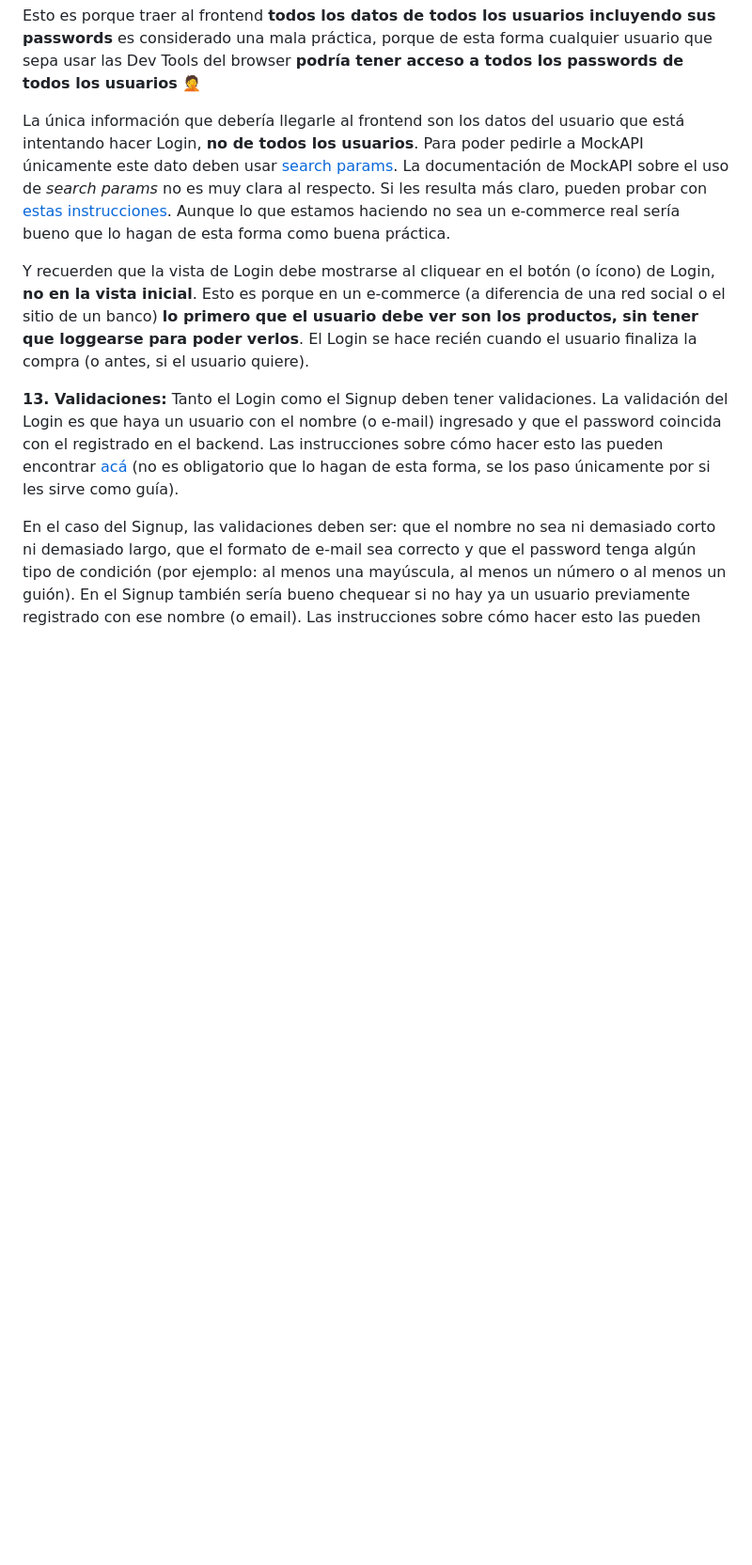
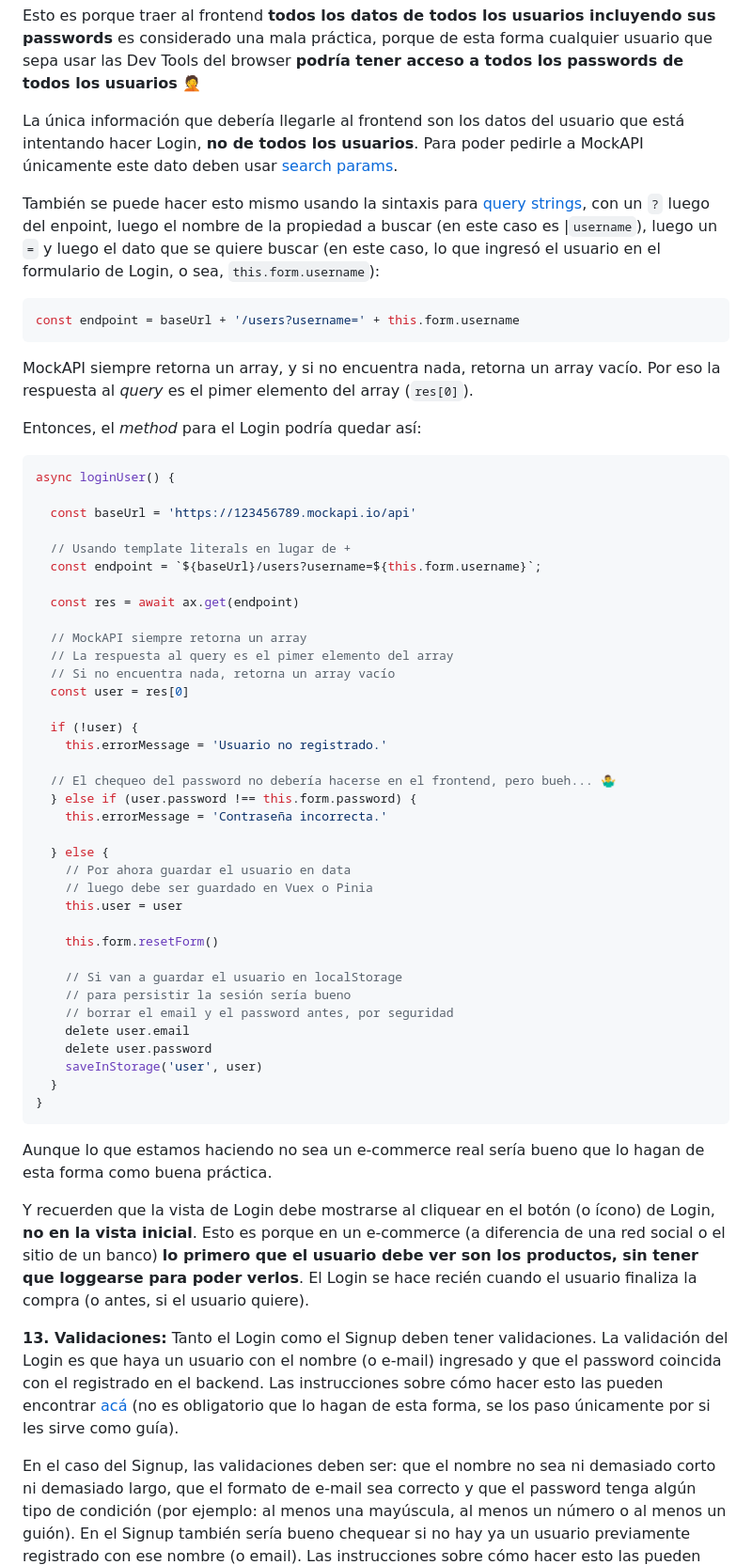
Before and after one commit to dav-leda/vue-tutor-david, a Markdown page: pre-entrega-2-pf/readme.md, the part around the change. Shown at 94% size. Rendered like a GitHub page; blank space fills up the shorter version.

Commit message:
query strings

````diff
--- a/pre-entrega-2-pf/readme.md
+++ b/pre-entrega-2-pf/readme.md
@@ -438,7 +438,58 @@ const user = users.find(user => user.username === this.form.username)
 
 Esto es porque traer al frontend __todos los datos de todos los usuarios incluyendo sus passwords__ es considerado una mala práctica, porque de esta forma cualquier usuario que sepa usar las Dev Tools del browser __podría tener acceso a todos los passwords de todos los usuarios__ 🤦
 
-La única información que debería llegarle al frontend son los datos del usuario que está intentando hacer Login, __no de todos los usuarios__. Para poder pedirle a MockAPI únicamente este dato deben usar [search params](https://github.com/mockapi-io/docs/wiki/Code-examples#filtering). La documentación de MockAPI sobre el uso de _search params_ no es muy clara al respecto. Si les resulta más claro, pueden probar con [estas instrucciones](https://frontendlab.vercel.app/vue/simulando-un-login/#buscar-el-nombre-de-usuario). Aunque lo que estamos haciendo no sea un e-commerce real sería bueno que lo hagan de esta forma como buena práctica.
+La única información que debería llegarle al frontend son los datos del usuario que está intentando hacer Login, __no de todos los usuarios__. Para poder pedirle a MockAPI únicamente este dato deben usar [search params](https://github.com/mockapi-io/docs/wiki/Code-examples#filtering).
+
+También se puede hacer esto mismo usando la sintaxis para [query strings](https://www.semrush.com/blog/url-parameters/), con un `?` luego del enpoint, luego el nombre de la propiedad a buscar (en este caso es |`username`), luego un `=` y luego el dato que se quiere buscar (en este caso, lo que ingresó el usuario en el formulario de Login, o sea, `this.form.username`):
+
+```js
+const endpoint = baseUrl + '/users?username=' + this.form.username
+```
+
+MockAPI siempre retorna un array, y si no encuentra nada, retorna un array vacío. Por eso la respuesta al _query_ es el pimer elemento del array (`res[0]`).
+
+Entonces, el _method_ para el Login podría quedar así:
+
+```js
+async loginUser() {
+
+  const baseUrl = 'https://123456789.mockapi.io/api'
+
+  // Usando template literals en lugar de +
+  const endpoint = `${baseUrl}/users?username=${this.form.username}`;
+
+  const res = await ax.get(endpoint)
+
+  // MockAPI siempre retorna un array
+  // La respuesta al query es el pimer elemento del array
+  // Si no encuentra nada, retorna un array vacío
+  const user = res[0]
+
+  if (!user) {
+    this.errorMessage = 'Usuario no registrado.'
+
+  // El chequeo del password no debería hacerse en el frontend, pero bueh... 🤷‍♂️️
+  } else if (user.password !== this.form.password) {
+    this.errorMessage = 'Contraseña incorrecta.'
+
+  } else {
+    // Por ahora guardar el usuario en data
+    // luego debe ser guardado en Vuex o Pinia
+    this.user = user
+
+    this.form.resetForm()
+
+    // Si van a guardar el usuario en localStorage
+    // para persistir la sesión sería bueno
+    // borrar el email y el password antes, por seguridad
+    delete user.email
+    delete user.password
+    saveInStorage('user', user)
+  }
+}
+```
+
+Aunque lo que estamos haciendo no sea un e-commerce real sería bueno que lo hagan de esta forma como buena práctica.
 
 Y recuerden que la vista de Login debe mostrarse al cliquear en el botón (o ícono) de Login, __no en la vista inicial__. Esto es porque en un e-commerce (a diferencia de una red social o el sitio de un banco) __lo primero que el usuario debe ver son los productos, sin tener que loggearse para poder verlos__. El Login se hace recién cuando el usuario finaliza la compra (o antes, si el usuario quiere).
 
````
